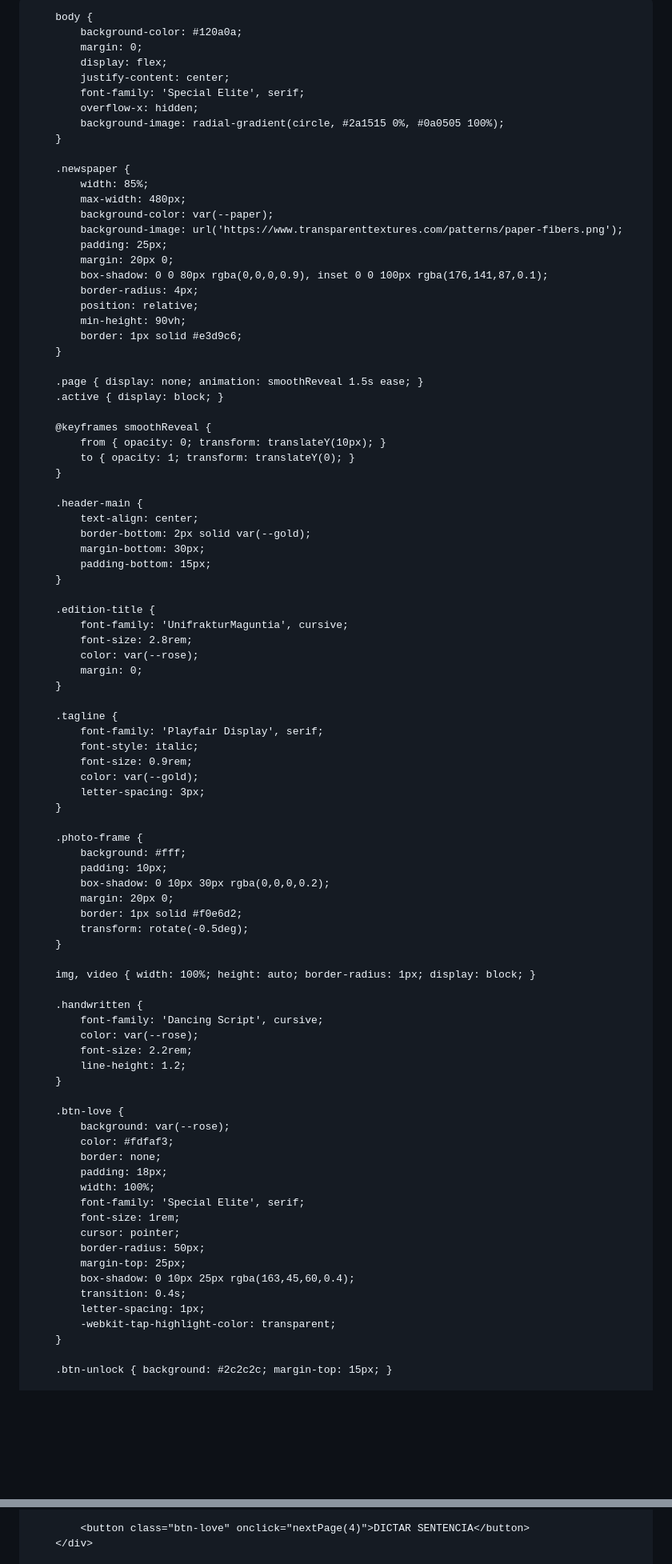
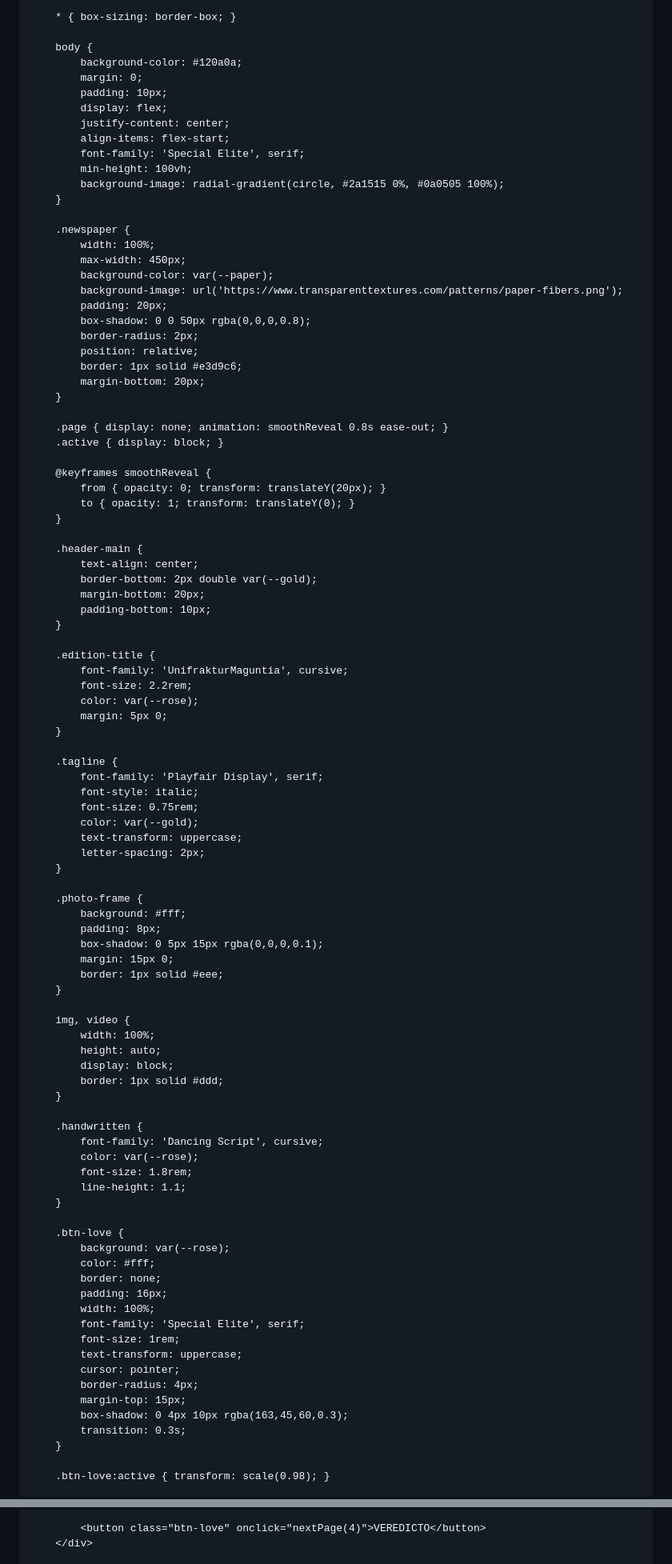
Before and after one commit to mreyes-17/agente-is, a Markdown page: README.md, 2 parts joined by grey strips. Shown at 80% size. GitHub-like rendering; blank space fills up the shorter version.

Commit message:
Update HTML structure and styling in README.md

```diff
--- a/README.md
+++ b/README.md
@@ -3,7 +3,7 @@
 <head>
     <meta charset="UTF-8">
     <meta name="viewport" content="width=device-width, initial-scale=1.0, maximum-scale=1.0, user-scalable=no">
-    <title>Expediente Confidencial: Agente Santos</title>
+    <title>Expediente: Agente Santos</title>
     <link href="https://fonts.googleapis.com/css2?family=UnifrakturMaguntia&family=Special+Elite&family=Dancing+Script:wght@700&family=Playfair+Display:ital,wght@1,600&display=swap" rel="stylesheet">
     <style>
         :root {
@@ -13,96 +13,103 @@
             --gold: #b08d57;
         }
 
+        * { box-sizing: border-box; }
+
         body {
             background-color: #120a0a;
             margin: 0;
+            padding: 10px;
             display: flex;
             justify-content: center;
+            align-items: flex-start;
             font-family: 'Special Elite', serif;
-            overflow-x: hidden;
+            min-height: 100vh;
             background-image: radial-gradient(circle, #2a1515 0%, #0a0505 100%);
         }
 
         .newspaper {
-            width: 85%;
-            max-width: 480px;
+            width: 100%;
+            max-width: 450px;
             background-color: var(--paper);
             background-image: url('https://www.transparenttextures.com/patterns/paper-fibers.png');
-            padding: 25px;
-            margin: 20px 0;
-            box-shadow: 0 0 80px rgba(0,0,0,0.9), inset 0 0 100px rgba(176,141,87,0.1);
-            border-radius: 4px;
+            padding: 20px;
+            box-shadow: 0 0 50px rgba(0,0,0,0.8);
+            border-radius: 2px;
             position: relative;
-            min-height: 90vh;
             border: 1px solid #e3d9c6;
+            margin-bottom: 20px;
         }
 
-        .page { display: none; animation: smoothReveal 1.5s ease; }
+        .page { display: none; animation: smoothReveal 0.8s ease-out; }
         .active { display: block; }
 
         @keyframes smoothReveal {
-            from { opacity: 0; transform: translateY(10px); }
+            from { opacity: 0; transform: translateY(20px); }
             to { opacity: 1; transform: translateY(0); }
         }
 
         .header-main {
             text-align: center;
-            border-bottom: 2px solid var(--gold);
-            margin-bottom: 30px;
-            padding-bottom: 15px;
+            border-bottom: 2px double var(--gold);
+            margin-bottom: 20px;
+            padding-bottom: 10px;
         }
 
         .edition-title {
             font-family: 'UnifrakturMaguntia', cursive;
-            font-size: 2.8rem;
+            font-size: 2.2rem;
             color: var(--rose);
-            margin: 0;
+            margin: 5px 0;
         }
 
         .tagline {
             font-family: 'Playfair Display', serif;
             font-style: italic;
-            font-size: 0.9rem;
+            font-size: 0.75rem;
             color: var(--gold);
-            letter-spacing: 3px;
+            text-transform: uppercase;
+            letter-spacing: 2px;
         }
 
         .photo-frame {
             background: #fff;
-            padding: 10px;
-            box-shadow: 0 10px 30px rgba(0,0,0,0.2);
-            margin: 20px 0;
-            border: 1px solid #f0e6d2;
-            transform: rotate(-0.5deg);
+            padding: 8px;
+            box-shadow: 0 5px 15px rgba(0,0,0,0.1);
+            margin: 15px 0;
+            border: 1px solid #eee;
         }
 
-        img, video { width: 100%; height: auto; border-radius: 1px; display: block; }
+        img, video {
+            width: 100%;
+            height: auto;
+            display: block;
+            border: 1px solid #ddd;
+        }
 
         .handwritten {
             font-family: 'Dancing Script', cursive;
             color: var(--rose);
-            font-size: 2.2rem;
-            line-height: 1.2;
+            font-size: 1.8rem;
+            line-height: 1.1;
         }
 
         .btn-love {
             background: var(--rose);
-            color: #fdfaf3;
+            color: #fff;
             border: none;
-            padding: 18px;
+            padding: 16px;
             width: 100%;
             font-family: 'Special Elite', serif;
             font-size: 1rem;
+            text-transform: uppercase;
             cursor: pointer;
-            border-radius: 50px;
-            margin-top: 25px;
-            box-shadow: 0 10px 25px rgba(163,45,60,0.4);
-            transition: 0.4s;
-            letter-spacing: 1px;
-            -webkit-tap-highlight-color: transparent;
+            border-radius: 4px;
+            margin-top: 15px;
+            box-shadow: 0 4px 10px rgba(163,45,60,0.3);
+            transition: 0.3s;
         }
 
-        .btn-unlock { background: #2c2c2c; margin-top: 15px; }
+        .btn-love:active { transform: scale(0.98); }
 
         .quote-box {
             font-family: 'Playfair Display', serif;
@@ -187,6 +201,6 @@
             </div>
 
-            <button class="btn-love" onclick="nextPage(4)">DICTAR SENTENCIA</button>
+            <button class="btn-love" onclick="nextPage(4)">VEREDICTO</button>
         </div>
 
         <div class="page" id="p4">
```
Also changed, not shown: other parts of README.md (+70 -76 lines).
